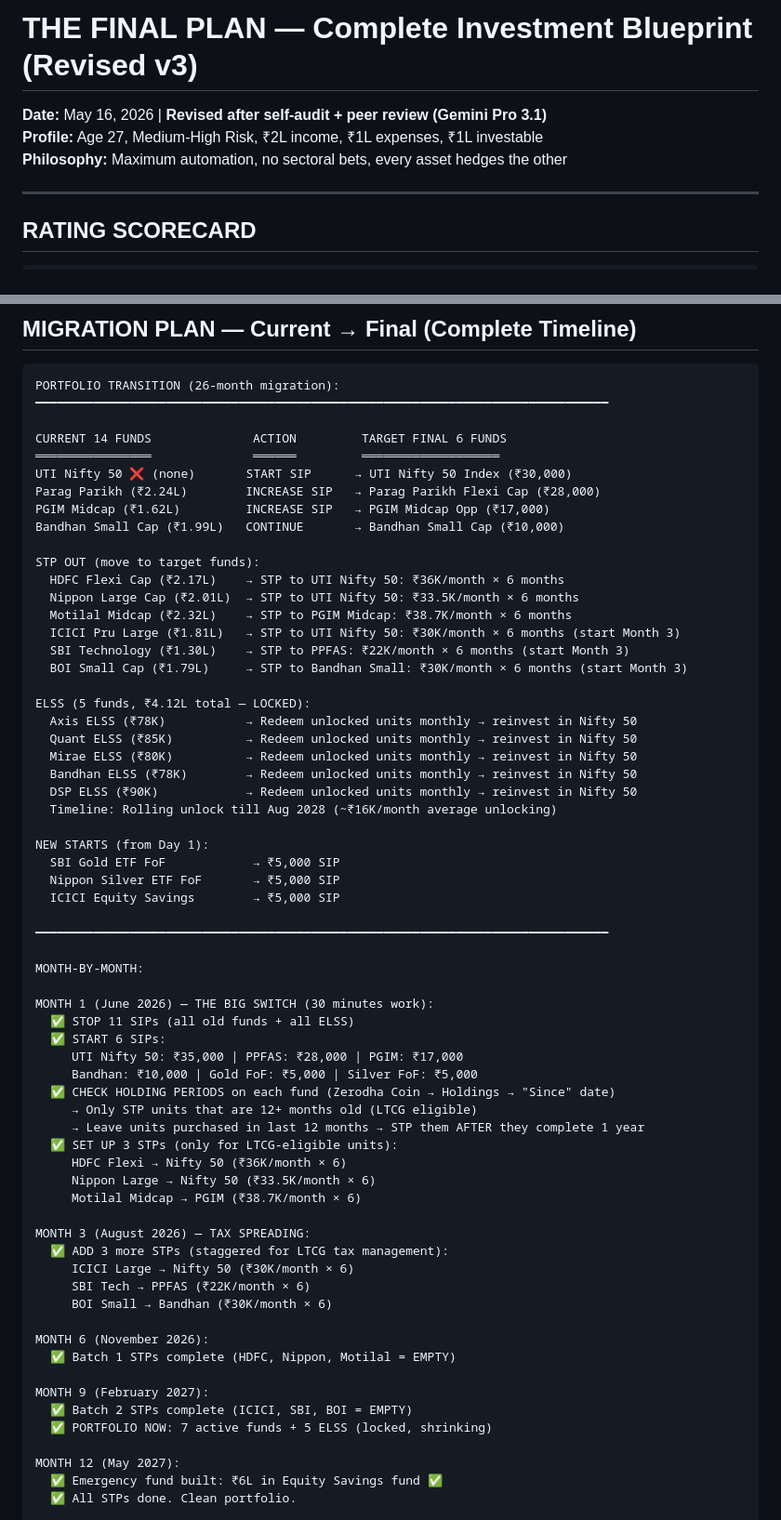
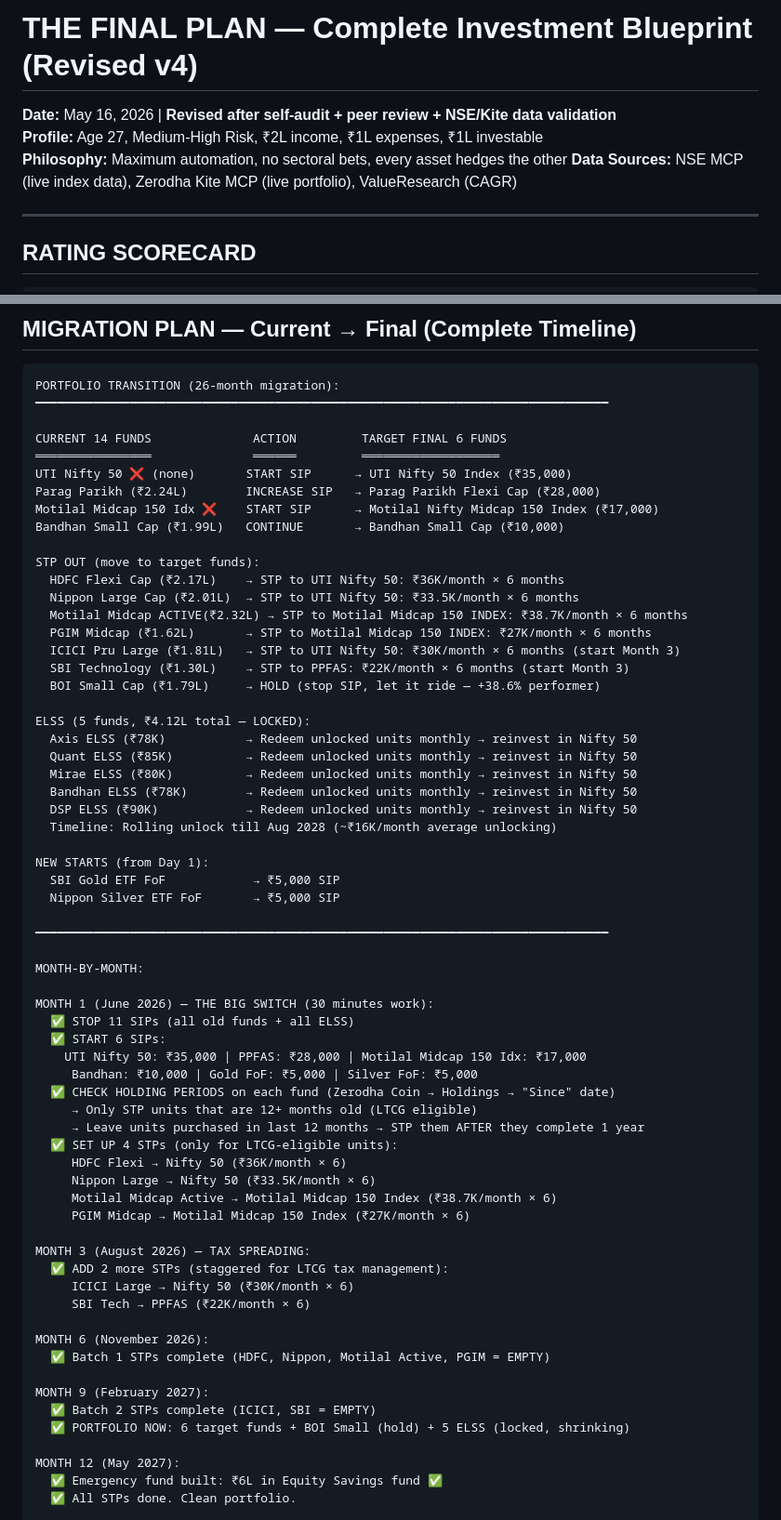
Before and after one commit to arjunprsd/finance, a Markdown page: final-investment-plan.md, 2 parts joined by grey strips. Shown at 93% size. Drawn GitHub-style.

```diff
--- a/final-investment-plan.md
+++ b/final-investment-plan.md
@@ -1,7 +1,8 @@
-# THE FINAL PLAN — Complete Investment Blueprint (Revised v3)
-**Date:** May 16, 2026 | **Revised after self-audit + peer review (Gemini Pro 3.1)**
+# THE FINAL PLAN — Complete Investment Blueprint (Revised v4)
+**Date:** May 16, 2026 | **Revised after self-audit + peer review + NSE/Kite data validation**
 **Profile:** Age 27, Medium-High Risk, ₹2L income, ₹1L expenses, ₹1L investable
 **Philosophy:** Maximum automation, no sectoral bets, every asset hedges the other
+**Data Sources:** NSE MCP (live index data), Zerodha Kite MCP (live portfolio), ValueResearch (CAGR)
 
 ---
 
@@ -635,18 +674,19 @@ PORTFOLIO TRANSITION (26-month migration):
 
 CURRENT 14 FUNDS              ACTION         TARGET FINAL 6 FUNDS
 ════════════════              ══════         ═══════════════════
-UTI Nifty 50 ❌ (none)       START SIP      → UTI Nifty 50 Index (₹30,000)
+UTI Nifty 50 ❌ (none)       START SIP      → UTI Nifty 50 Index (₹35,000)
 Parag Parikh (₹2.24L)        INCREASE SIP   → Parag Parikh Flexi Cap (₹28,000)
-PGIM Midcap (₹1.62L)         INCREASE SIP   → PGIM Midcap Opp (₹17,000)
+Motilal Midcap 150 Idx ❌    START SIP      → Motilal Nifty Midcap 150 Index (₹17,000)
 Bandhan Small Cap (₹1.99L)   CONTINUE       → Bandhan Small Cap (₹10,000)
 
 STP OUT (move to target funds):
   HDFC Flexi Cap (₹2.17L)    → STP to UTI Nifty 50: ₹36K/month × 6 months
   Nippon Large Cap (₹2.01L)  → STP to UTI Nifty 50: ₹33.5K/month × 6 months
-  Motilal Midcap (₹2.32L)    → STP to PGIM Midcap: ₹38.7K/month × 6 months
+  Motilal Midcap ACTIVE(₹2.32L) → STP to Motilal Midcap 150 INDEX: ₹38.7K/month × 6 months
+  PGIM Midcap (₹1.62L)       → STP to Motilal Midcap 150 INDEX: ₹27K/month × 6 months
   ICICI Pru Large (₹1.81L)   → STP to UTI Nifty 50: ₹30K/month × 6 months (start Month 3)
   SBI Technology (₹1.30L)    → STP to PPFAS: ₹22K/month × 6 months (start Month 3)
-  BOI Small Cap (₹1.79L)     → STP to Bandhan Small: ₹30K/month × 6 months (start Month 3)
+  BOI Small Cap (₹1.79L)     → HOLD (stop SIP, let it ride — +38.6% performer)
 
 ELSS (5 funds, ₹4.12L total — LOCKED):
   Axis ELSS (₹78K)           → Redeem unlocked units monthly → reinvest in Nifty 50
@@ -659,7 +699,6 @@ ELSS (5 funds, ₹4.12L total — LOCKED):
 NEW STARTS (from Day 1):
   SBI Gold ETF FoF            → ₹5,000 SIP
   Nippon Silver ETF FoF       → ₹5,000 SIP
-  ICICI Equity Savings        → ₹5,000 SIP
 
 ━━━━━━━━━━━━━━━━━━━━━━━━━━━━━━━━━━━━━━━━━━━━━━━━━━━━━━━━━━━━━━━━━━━━━━━━━━━━━━━
 
@@ -668,28 +707,28 @@ MONTH-BY-MONTH:
 MONTH 1 (June 2026) — THE BIG SWITCH (30 minutes work):
   ✅ STOP 11 SIPs (all old funds + all ELSS)
   ✅ START 6 SIPs:
-     UTI Nifty 50: ₹35,000 | PPFAS: ₹28,000 | PGIM: ₹17,000
+    UTI Nifty 50: ₹35,000 | PPFAS: ₹28,000 | Motilal Midcap 150 Idx: ₹17,000
      Bandhan: ₹10,000 | Gold FoF: ₹5,000 | Silver FoF: ₹5,000
   ✅ CHECK HOLDING PERIODS on each fund (Zerodha Coin → Holdings → "Since" date)
      → Only STP units that are 12+ months old (LTCG eligible)
      → Leave units purchased in last 12 months → STP them AFTER they complete 1 year
-  ✅ SET UP 3 STPs (only for LTCG-eligible units):
+  ✅ SET UP 4 STPs (only for LTCG-eligible units):
      HDFC Flexi → Nifty 50 (₹36K/month × 6)
      Nippon Large → Nifty 50 (₹33.5K/month × 6)
-     Motilal Midcap → PGIM (₹38.7K/month × 6)
+     Motilal Midcap Active → Motilal Midcap 150 Index (₹38.7K/month × 6)
+     PGIM Midcap → Motilal Midcap 150 Index (₹27K/month × 6)
 
 MONTH 3 (August 2026) — TAX SPREADING:
-  ✅ ADD 3 more STPs (staggered for LTCG tax management):
+  ✅ ADD 2 more STPs (staggered for LTCG tax management):
      ICICI Large → Nifty 50 (₹30K/month × 6)
      SBI Tech → PPFAS (₹22K/month × 6)
-     BOI Small → Bandhan (₹30K/month × 6)
 
 MONTH 6 (November 2026):
-  ✅ Batch 1 STPs complete (HDFC, Nippon, Motilal = EMPTY)
+  ✅ Batch 1 STPs complete (HDFC, Nippon, Motilal Active, PGIM = EMPTY)
 
 MONTH 9 (February 2027):
-  ✅ Batch 2 STPs complete (ICICI, SBI, BOI = EMPTY)
-  ✅ PORTFOLIO NOW: 7 active funds + 5 ELSS (locked, shrinking)
+  ✅ Batch 2 STPs complete (ICICI, SBI = EMPTY)
+  ✅ PORTFOLIO NOW: 6 target funds + BOI Small (hold) + 5 ELSS (locked, shrinking)
 
 MONTH 12 (May 2027):
   ✅ Emergency fund built: ₹6L in Equity Savings fund ✅
```
Also changed, not shown: other parts of final-investment-plan.md (+73 -35 lines).
